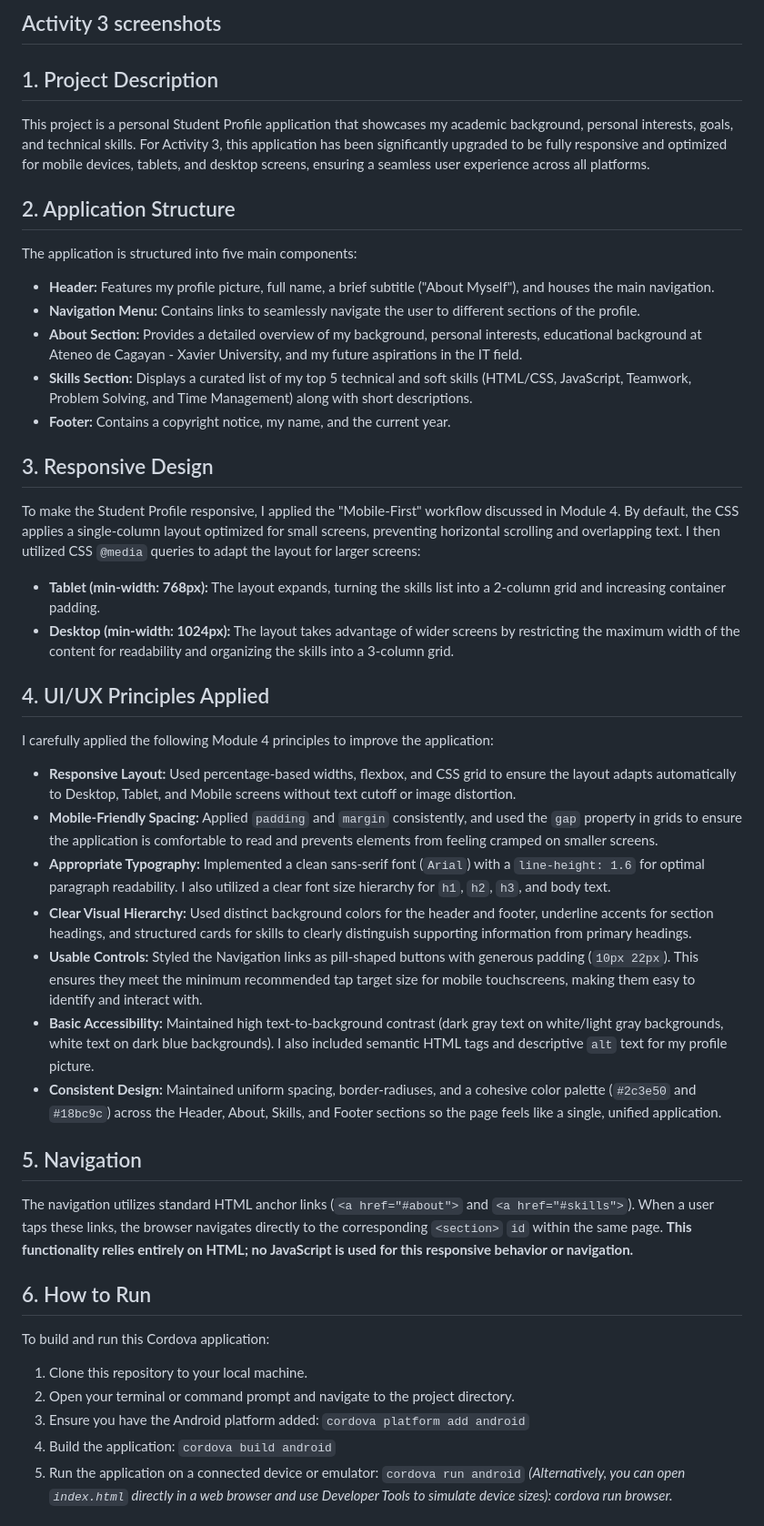
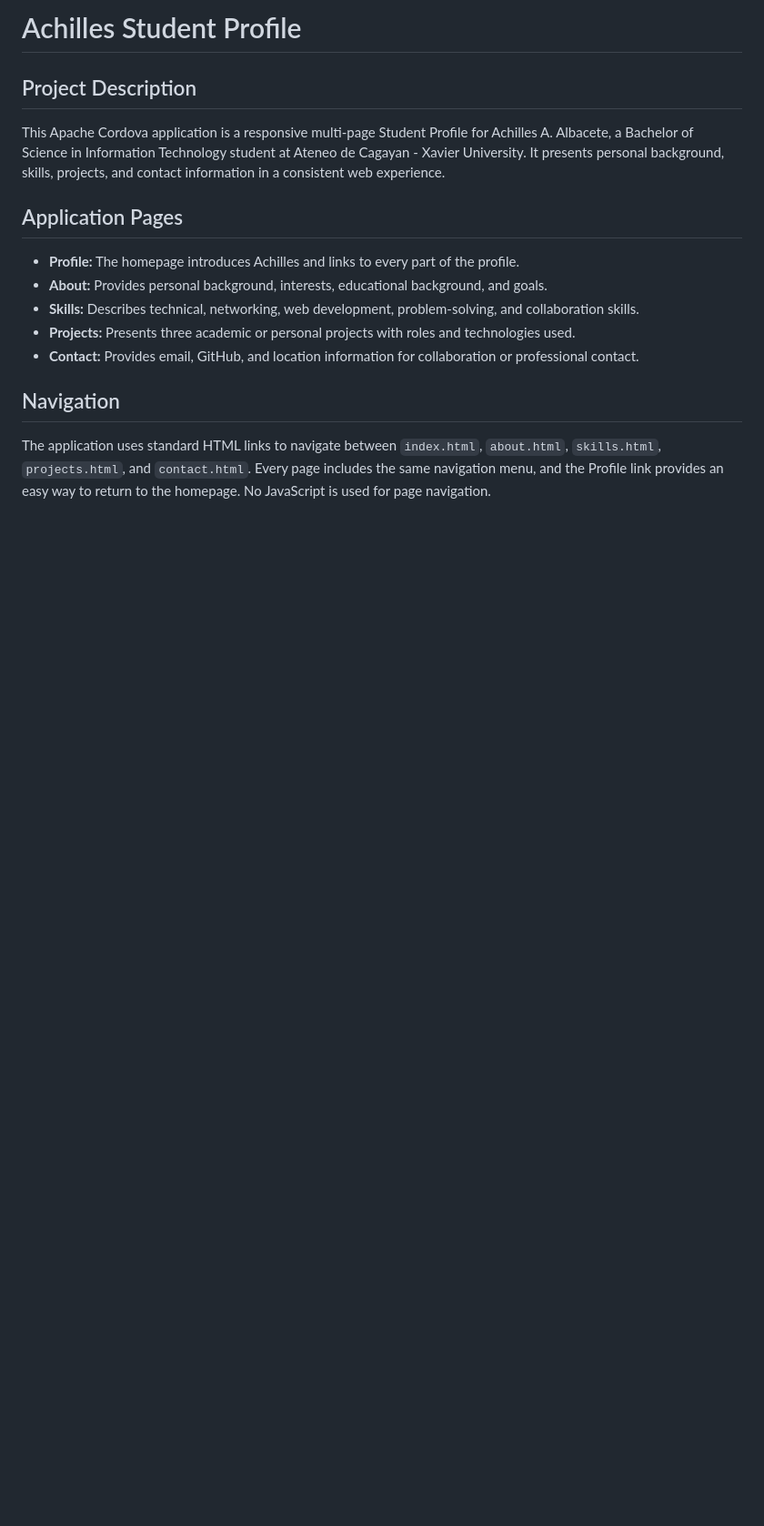
Before and after one commit to AchillesAlbacete/Albacete_StudentProfile, a Markdown page: README.md, the part around one of its changes. Shown at 91% size. GitHub-like rendering; blank space fills up the shorter version.

Commit message:
Complete Activity 4 multi-page profile and README.md screenshots

```diff
--- a/README.md
+++ b/README.md
@@ -1,40 +1,18 @@
-## Activity 3 screenshots
+# Achilles Student Profile
 
-## 1. Project Description
-This project is a personal Student Profile application that showcases my academic background, personal interests, goals, and technical skills. For Activity 3, this application has been significantly upgraded to be fully responsive and optimized for mobile devices, tablets, and desktop screens, ensuring a seamless user experience across all platforms.
+## Project Description
 
-## 2. Application Structure
-The application is structured into five main components:
-* **Header:** Features my profile picture, full name, a brief subtitle ("About Myself"), and houses the main navigation.
-* **Navigation Menu:** Contains links to seamlessly navigate the user to different sections of the profile.
-* **About Section:** Provides a detailed overview of my background, personal interests, educational background at Ateneo de Cagayan - Xavier University, and my future aspirations in the IT field.
-* **Skills Section:** Displays a curated list of my top 5 technical and soft skills (HTML/CSS, JavaScript, Teamwork, Problem Solving, and Time Management) along with short descriptions.
-* **Footer:** Contains a copyright notice, my name, and the current year.
+This Apache Cordova application is a responsive multi-page Student Profile for Achilles A. Albacete, a Bachelor of Science in Information Technology student at Ateneo de Cagayan - Xavier University. It presents personal background, skills, projects, and contact information in a consistent web experience.
 
-## 3. Responsive Design
-To make the Student Profile responsive, I applied the "Mobile-First" workflow discussed in Module 4. By default, the CSS applies a single-column layout optimized for small screens, preventing horizontal scrolling and overlapping text. I then utilized CSS `@media` queries to adapt the layout for larger screens:
-* **Tablet (min-width: 768px):** The layout expands, turning the skills list into a 2-column grid and increasing container padding.
-* **Desktop (min-width: 1024px):** The layout takes advantage of wider screens by restricting the maximum width of the content for readability and organizing the skills into a 3-column grid.
+## Application Pages
 
-## 4. UI/UX Principles Applied
-I carefully applied the following Module 4 principles to improve the application:
-* **Responsive Layout:** Used percentage-based widths, flexbox, and CSS grid to ensure the layout adapts automatically to Desktop, Tablet, and Mobile screens without text cutoff or image distortion.
-* **Mobile-Friendly Spacing:** Applied `padding` and `margin` consistently, and used the `gap` property in grids to ensure the application is comfortable to read and prevents elements from feeling cramped on smaller screens.
-* **Appropriate Typography:** Implemented a clean sans-serif font (`Arial`) with a `line-height: 1.6` for optimal paragraph readability. I also utilized a clear font size hierarchy for `h1`, `h2`, `h3`, and body text.
-* **Clear Visual Hierarchy:** Used distinct background colors for the header and footer, underline accents for section headings, and structured cards for skills to clearly distinguish supporting information from primary headings.
-* **Usable Controls:** Styled the Navigation links as pill-shaped buttons with generous padding (`10px 22px`). This ensures they meet the minimum recommended tap target size for mobile touchscreens, making them easy to identify and interact with.
-* **Basic Accessibility:** Maintained high text-to-background contrast (dark gray text on white/light gray backgrounds, white text on dark blue backgrounds). I also included semantic HTML tags and descriptive `alt` text for my profile picture.
-* **Consistent Design:** Maintained uniform spacing, border-radiuses, and a cohesive color palette (`#2c3e50` and `#18bc9c`) across the Header, About, Skills, and Footer sections so the page feels like a single, unified application.
+- **Profile:** The homepage introduces Achilles and links to every part of the profile.
+- **About:** Provides personal background, interests, educational background, and goals.
+- **Skills:** Describes technical, networking, web development, problem-solving, and collaboration skills.
+- **Projects:** Presents three academic or personal projects with roles and technologies used.
+- **Contact:** Provides email, GitHub, and location information for collaboration or professional contact.
 
-## 5. Navigation
-The navigation utilizes standard HTML anchor links (`<a href="#about">` and `<a href="#skills">`). When a user taps these links, the browser navigates directly to the corresponding `<section>` `id` within the same page. **This functionality relies entirely on HTML; no JavaScript is used for this responsive behavior or navigation.**
+## Navigation
 
-## 6. How to Run
-To build and run this Cordova application:
-1. Clone this repository to your local machine.
-2. Open your terminal or command prompt and navigate to the project directory.
-3. Ensure you have the Android platform added: `cordova platform add android`
-4. Build the application: `cordova build android`
-5. Run the application on a connected device or emulator: `cordova run android`
-*(Alternatively, you can open `index.html` directly in a web browser and use Developer Tools to simulate device sizes): cordova run browser.*
+The application uses standard HTML links to navigate between `index.html`, `about.html`, `skills.html`, `projects.html`, and `contact.html`. Every page includes the same navigation menu, and the Profile link provides an easy way to return to the homepage. No JavaScript is used for page navigation.
 
```
Also changed, not shown: other parts of README.md (+33 -9 lines), activity4_SS/About_ss2_act4.jpg (added), activity4_SS/Contacts_ss5_act4.jpg (added), activity4_SS/Profile_ss1_act4.jpg (added), activity4_SS/Projects_ss4_act4.jpg (added), activity4_SS/Skills_ss3_act4.jpg (added), 7 other files.
